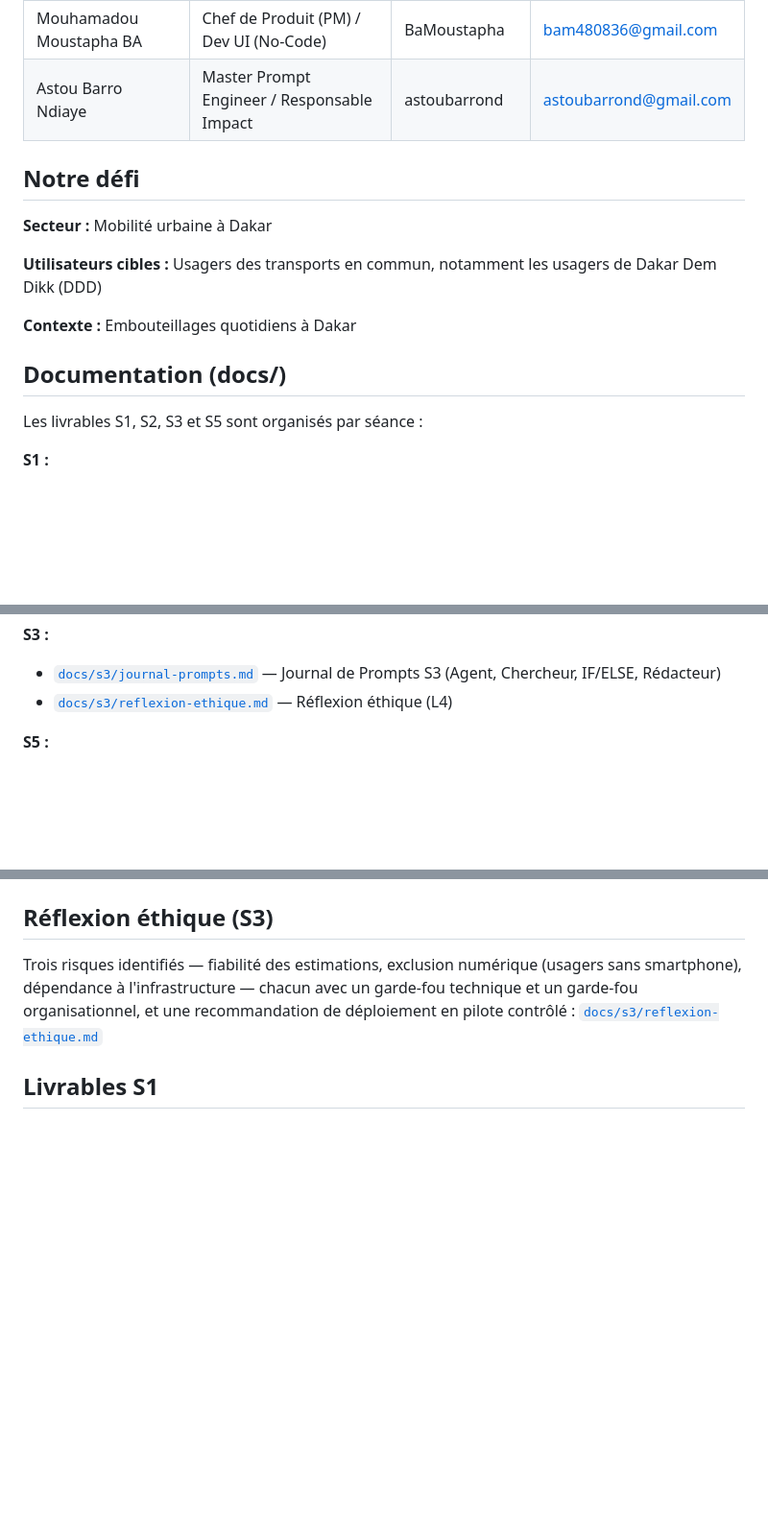
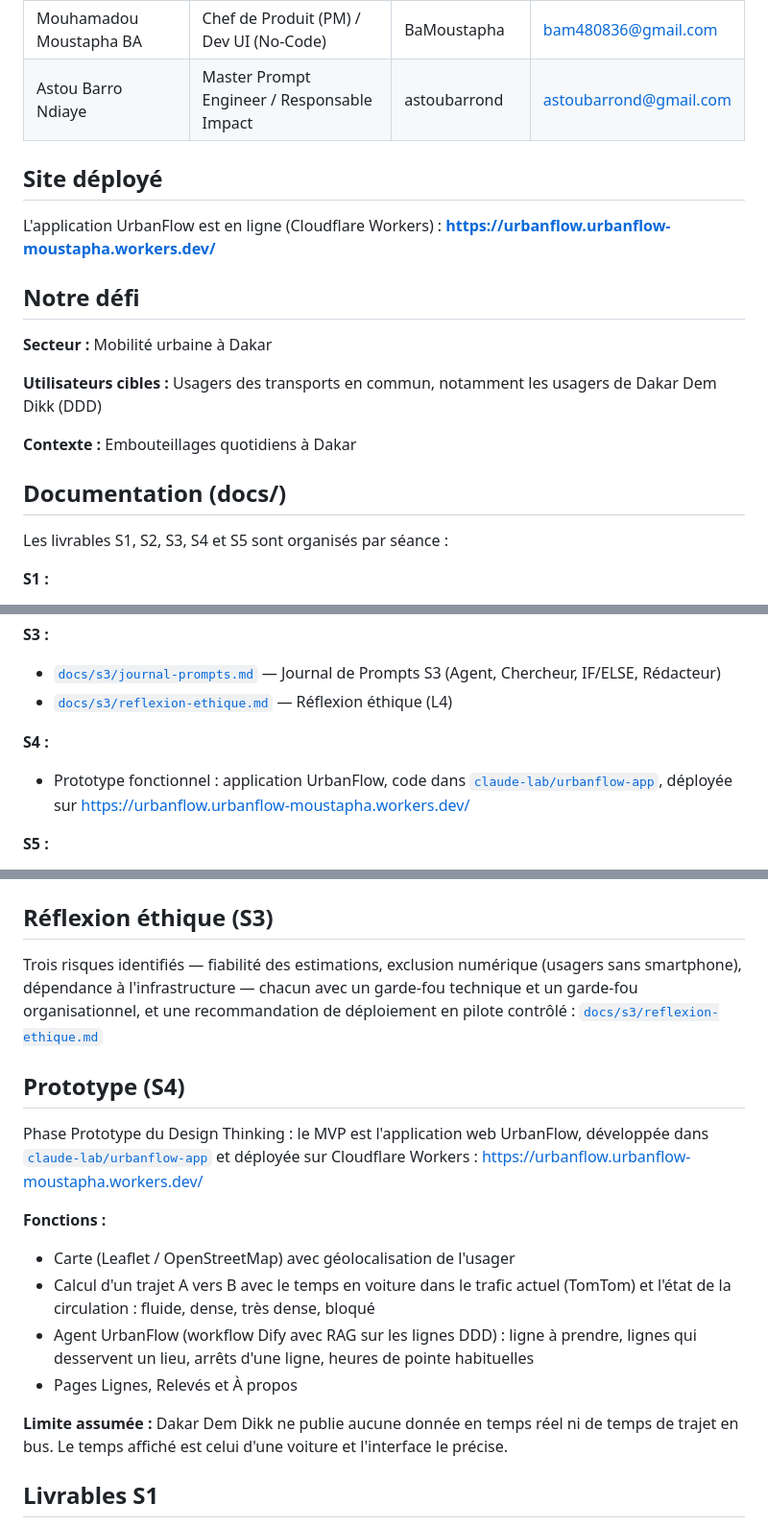
Before and after one commit to BaMoustapha/GET409-UrbanFlow, a Markdown page: README.md, 3 parts joined by grey strips. Shown at 96% size. Rendered like a GitHub page; blank space fills up the shorter version.

Commit message:
README: section Prototype S4 et lien du site Cloudflare

```diff
--- a/README.md
+++ b/README.md
@@ -6,6 +6,10 @@
 |---|---|---|---|
 | Mouhamadou Moustapha BA | Chef de Produit (PM) / Dev UI (No-Code) | BaMoustapha | bam480836@gmail.com |
 | Astou Barro Ndiaye | Master Prompt Engineer / Responsable Impact |astoubarrond| astoubarrond@gmail.com |
+
+## Site déployé
+
+L'application UrbanFlow est en ligne (Cloudflare Workers) : **https://urbanflow.urbanflow-moustapha.workers.dev/**
 
 ## Notre défi
 
@@ -17,7 +21,7 @@
 
 ## Documentation (docs/)
 
-Les livrables S1, S2, S3 et S5 sont organisés par séance :
+Les livrables S1, S2, S3, S4 et S5 sont organisés par séance :
 
 **S1 :**
 - [`docs/s1/fiche-equipe.md`](docs/s1/fiche-equipe.md) — Fiche équipe et défi
@@ -33,6 +37,9 @@ Les livrables S1, S2, S3 et S5 sont organisés par séance :
 **S3 :**
 - [`docs/s3/journal-prompts.md`](docs/s3/journal-prompts.md) — Journal de Prompts S3 (Agent, Chercheur, IF/ELSE, Rédacteur)
 - [`docs/s3/reflexion-ethique.md`](docs/s3/reflexion-ethique.md) — Réflexion éthique (L4)
+
+**S4 :**
+- Prototype fonctionnel : application UrbanFlow, code dans [`claude-lab/urbanflow-app`](claude-lab/urbanflow-app), déployée sur https://urbanflow.urbanflow-moustapha.workers.dev/
 
 **S5 :**
 - [`docs/s5/pipeline-rag.md`](docs/s5/pipeline-rag.md) - Pipeline RAG opérationnel (L2) : workflow Dify, bases de connaissances, données
@@ -93,6 +100,18 @@ Détail des prompts de chaque nœud et procédure de test de la boucle IF/ELSE :
 ## Réflexion éthique (S3)
 
 Trois risques identifiés — fiabilité des estimations, exclusion numérique (usagers sans smartphone), dépendance à l'infrastructure — chacun avec un garde-fou technique et un garde-fou organisationnel, et une recommandation de déploiement en pilote contrôlé : [`docs/s3/reflexion-ethique.md`](docs/s3/reflexion-ethique.md)
+
+## Prototype (S4)
+
+Phase Prototype du Design Thinking : le MVP est l'application web UrbanFlow, développée dans [`claude-lab/urbanflow-app`](claude-lab/urbanflow-app) et déployée sur Cloudflare Workers : https://urbanflow.urbanflow-moustapha.workers.dev/
+
+**Fonctions :**
+- Carte (Leaflet / OpenStreetMap) avec géolocalisation de l'usager
+- Calcul d'un trajet A vers B avec le temps en voiture dans le trafic actuel (TomTom) et l'état de la circulation : fluide, dense, très dense, bloqué
+- Agent UrbanFlow (workflow Dify avec RAG sur les lignes DDD) : ligne à prendre, lignes qui desservent un lieu, arrêts d'une ligne, heures de pointe habituelles
+- Pages Lignes, Relevés et À propos
+
+**Limite assumée :** Dakar Dem Dikk ne publie aucune donnée en temps réel ni de temps de trajet en bus. Le temps affiché est celui d'une voiture et l'interface le précise.
 
 ## Livrables S1
 
```
